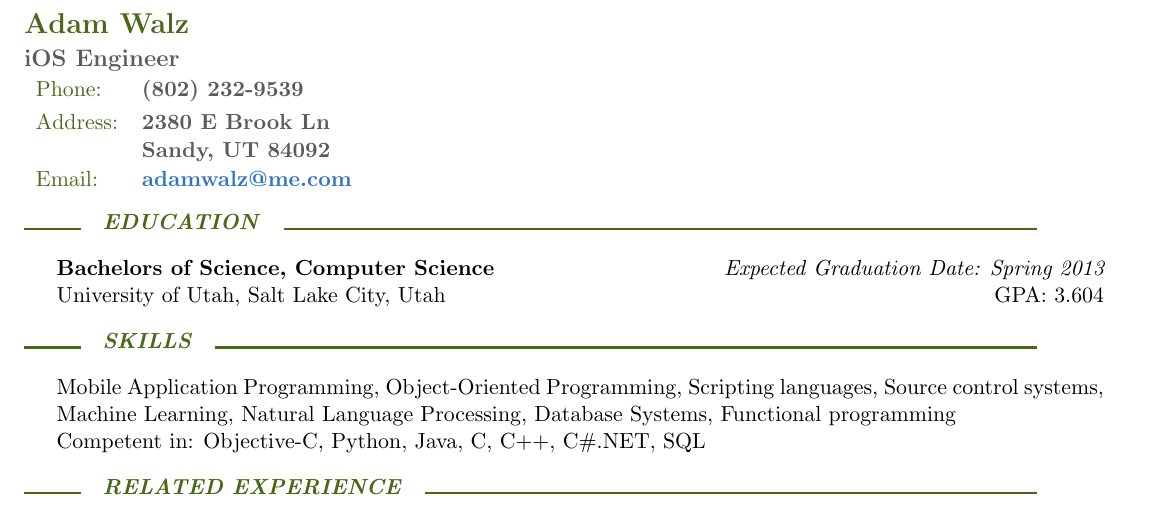
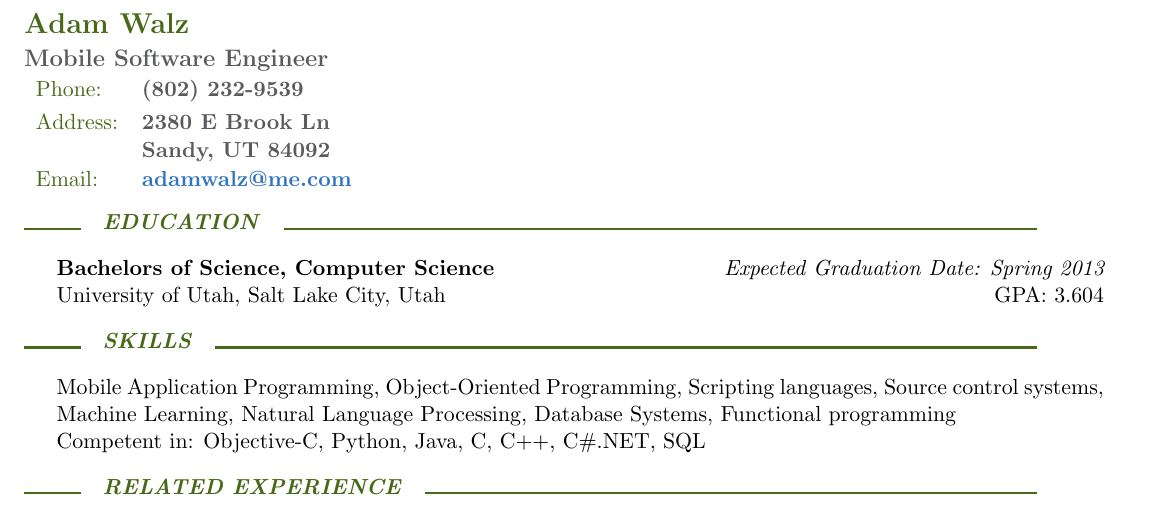
Before and after one commit to adamwalz/resume, a LaTeX CV (resume.tex): part of the page, cut so that both start at the same text. Compiled offline with pdfLaTeX.

Commit message:
Change title to "Mobile Software Engineer"
Created when applying to ZocDoc

```diff
--- a/resume.tex
+++ b/resume.tex
@@ -4,7 +4,7 @@
 \usepackage{tabularx}
 
 \name{Adam Walz}
-\jobtitle{iOS Engineer}
+\jobtitle{Mobile Software Engineer}
 \address{\parbox[t]{5cm}{2380 E Brook Ln\\Sandy, UT 84092}}
 \phone{(802) 232-9539}
 \email{adamwalz@me.com}
```
Also changed, not shown: resume.jpg, resume.pdf.
